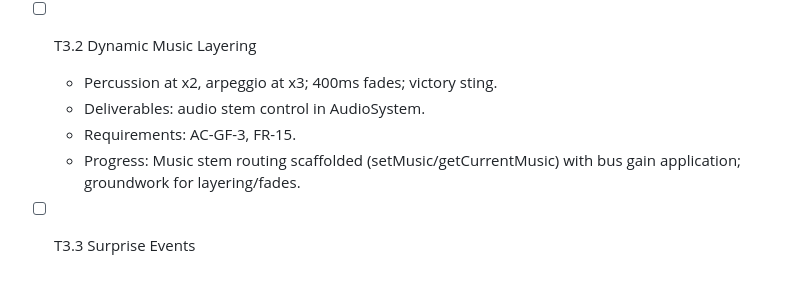
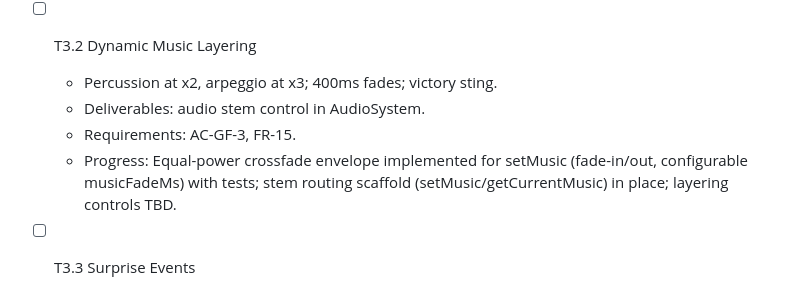
Before and after one commit to MrPanda-to-you/AlpabhetInvaders, a Markdown page: specs/tasks.md, the part around the change. GitHub-like rendering.

Commit message:
docs(tasks): Update tasks.md for audio crossfade and settings UI; note T3.2 crossfade progress

```diff
--- a/specs/tasks.md
+++ b/specs/tasks.md
@@ -147,7 +147,7 @@ Branch: feat/phase-1-mvp-core-archetypes (created)
   - Percussion at x2, arpeggio at x3; 400ms fades; victory sting.
   - Deliverables: audio stem control in AudioSystem.
   - Requirements: AC-GF-3, FR-15.
-  - Progress: Music stem routing scaffolded (setMusic/getCurrentMusic) with bus gain application; groundwork for layering/fades.
+  - Progress: Equal-power crossfade envelope implemented for setMusic (fade-in/out, configurable musicFadeMs) with tests; stem routing scaffold (setMusic/getCurrentMusic) in place; layering controls TBD.
 
 - [ ] T3.3 Surprise Events
   - Event scheduler + scripts for Meteor Rain, Bonus Comet, Time Bubble; exclusivity + spacing.
```
